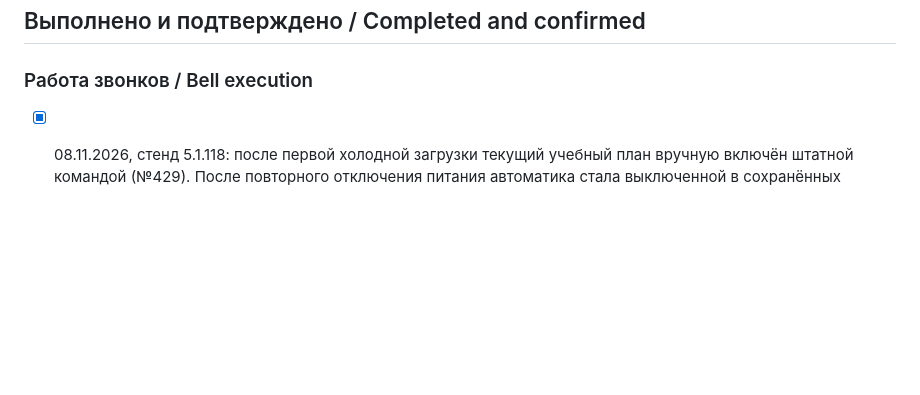
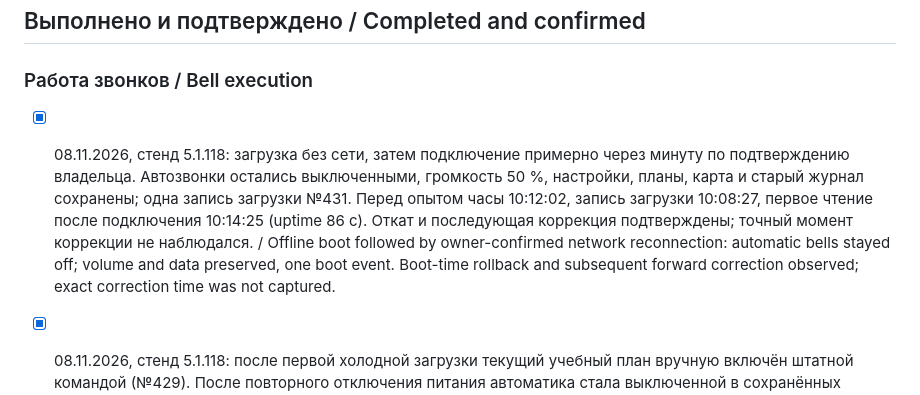
Before and after one commit to ViacheslavMezentsev/schoolbell, a Markdown page: TODO.md, the part around the change. Drawn GitHub-style; blank space fills up the shorter version.

Commit message:
docs(acceptance): record offline boot and clock recovery

```diff
--- a/TODO.md
+++ b/TODO.md
@@ -37,6 +37,8 @@
 
 ### Работа звонков / Bell execution
 
+- [x] 08.11.2026, стенд 5.1.118: загрузка без сети, затем подключение примерно через минуту по подтверждению владельца. Автозвонки остались выключенными, громкость 50 %, настройки, планы, карта и старый журнал сохранены; одна запись загрузки №431. Перед опытом часы 10:12:02, запись загрузки 10:08:27, первое чтение после подключения 10:14:25 (uptime 86 с). Откат и последующая коррекция подтверждены; точный момент коррекции не наблюдался. / Offline boot followed by owner-confirmed network reconnection: automatic bells stayed off; volume and data preserved, one boot event. Boot-time rollback and subsequent forward correction observed; exact correction time was not captured.
+
 - [x] 08.11.2026, стенд 5.1.118: после первой холодной загрузки текущий учебный план вручную включён штатной командой (№429). После повторного отключения питания автоматика стала выключенной в сохранённых данных и исполнителе; ровно одна новая запись загрузки №430, 10:08:04 по времени устройства, без автоматических запросов звука. План, черновик, журнал и громкость 50 % сохранены. Прежние счётчики карты неизменны; включение добавило текущий день с нулём звонков. / Current plan manually enabled after the first cold boot; the second power cycle disabled automation in persistent/runtime state and logged one boot event, with no automatic playback requests. Plan, draft, journal, volume and prior daily counts preserved; enabling added a zero-count day.
 
 - [x] 08.11.2026, стенд 5.1.118: после подтверждённого владельцем отключения и подачи питания сменился boot ID; в журнале ровно одна новая запись загрузки (№428, 10:03:13 по времени устройства). Автозвонки были и остались выключены, громкость 50 % не изменилась. Старые записи журнала, настройки, планы и карта автозвонков сохранены. / Owner-confirmed power cycle: new boot ID, exactly one boot event, automation stayed off, volume remained 50%; journal history, settings, plans and daily counts preserved.
```
Also changed, not shown: CHANGELOG.en.md (+2 -0 lines), CHANGELOG.md (+2 -0 lines).
